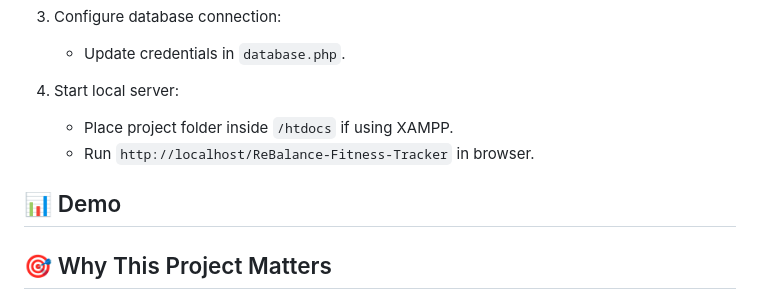
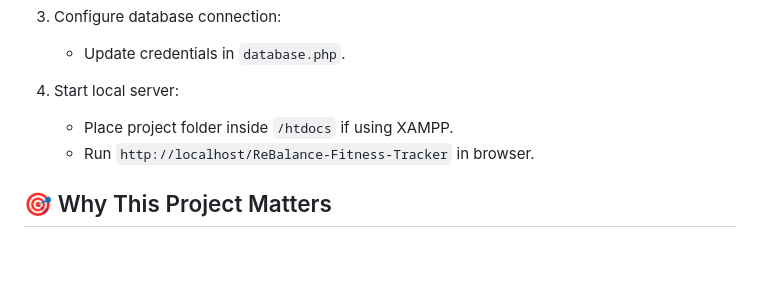
Before and after one commit to Aki927/rebalance_fitness_tracker, a Markdown page: README.md, the part around the change printed below. Drawn GitHub-style; blank space fills up the shorter version.

```diff
--- a/README.md
+++ b/README.md
@@ -67,10 +76,6 @@ A **full-stack fitness tracking web application** that enables users to log work
    * Run `http://localhost/ReBalance-Fitness-Tracker` in browser.
 
 
-## 📊 Demo
-
-
-
 ## 🎯 Why This Project Matters
 
 * Demonstrates **full-stack engineering** skills.
```
Also changed, not shown: other parts of README.md (+9 -0 lines).
